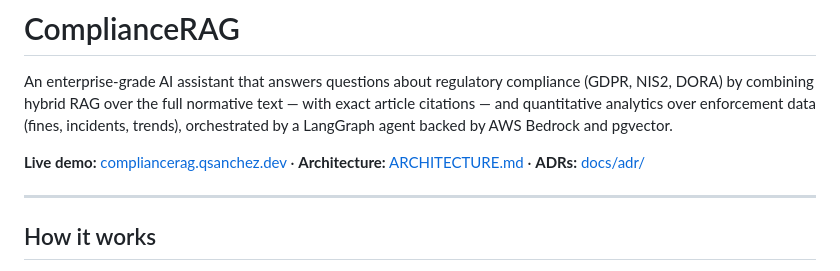
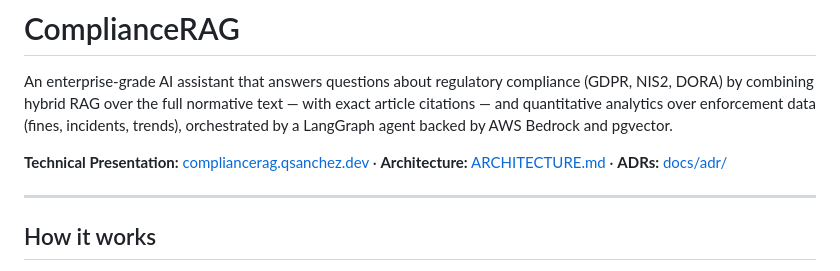
Before and after one commit to qsanchez/compliancerag, a Markdown page: README.md, the part around the change. Drawn GitHub-style.

Commit message:
docs: rename Live demo link to Technical Presentation
Co-Authored-By: Claude Sonnet 4.6 <noreply@anthropic.com>

```diff
--- a/README.md
+++ b/README.md
@@ -2,7 +2,7 @@
 
 An enterprise-grade AI assistant that answers questions about regulatory compliance (GDPR, NIS2, DORA) by combining hybrid RAG over the full normative text — with exact article citations — and quantitative analytics over enforcement data (fines, incidents, trends), orchestrated by a LangGraph agent backed by AWS Bedrock and pgvector.
 
-**Live demo:** [compliancerag.qsanchez.dev](https://qsanchez.github.io/compliancerag/) · **Architecture:** [ARCHITECTURE.md](ARCHITECTURE.md) · **ADRs:** [docs/adr/](docs/adr/)
+**Technical Presentation:** [compliancerag.qsanchez.dev](https://qsanchez.github.io/compliancerag/) · **Architecture:** [ARCHITECTURE.md](ARCHITECTURE.md) · **ADRs:** [docs/adr/](docs/adr/)
 
 ---
 
```
